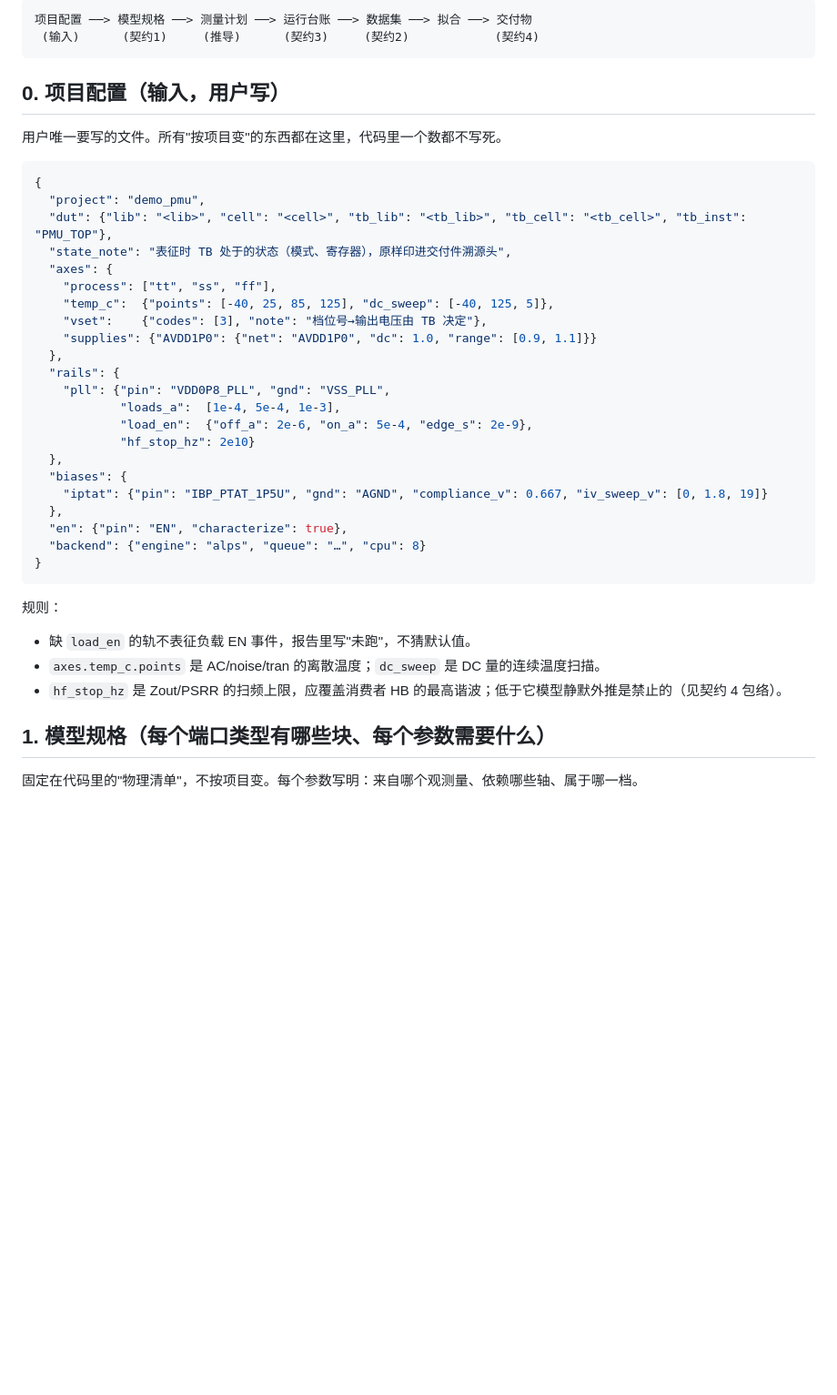
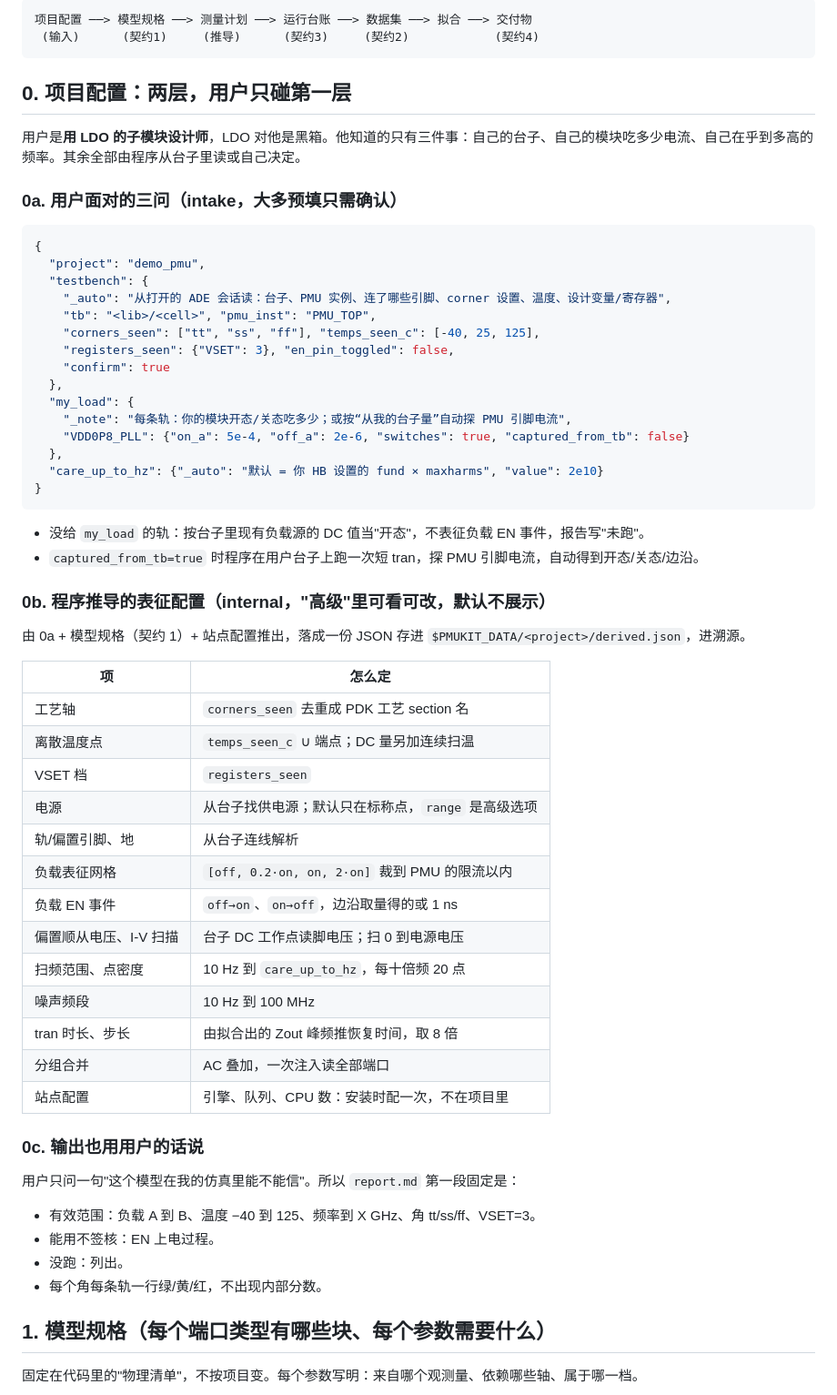
Before and after one commit to weisbert/pmukit, a Markdown page: docs/CONTRACTS.md, the part around the change. Shown at 91% size. GitHub-like rendering; blank space fills up the shorter version.

Commit message:
docs(contracts): project config split into user intake (3 questions) vs derived internal config
Claude-Session: https://claude.ai/code/session_017L9KAds9GkjUK7VD4epUat

````diff
--- a/docs/CONTRACTS.md
+++ b/docs/CONTRACTS.md
@@ -8,39 +8,61 @@
  (输入)      (契约1)     (推导)      (契约3)     (契约2)            (契约4)
 ```
 
-## 0. 项目配置（输入，用户写）
+## 0. 项目配置：两层，用户只碰第一层
 
-用户唯一要写的文件。所有"按项目变"的东西都在这里，代码里一个数都不写死。
+用户是**用 LDO 的子模块设计师**，LDO 对他是黑箱。他知道的只有三件事：自己的台子、自己的模块吃多少电流、自己在乎到多高的频率。其余全部由程序从台子里读或自己决定。
+
+### 0a. 用户面对的三问（intake，大多预填只需确认）
 
 ```json
 {
   "project": "demo_pmu",
-  "dut": {"lib": "<lib>", "cell": "<cell>", "tb_lib": "<tb_lib>", "tb_cell": "<tb_cell>", "tb_inst": "PMU_TOP"},
-  "state_note": "表征时 TB 处于的状态（模式、寄存器），原样印进交付件溯源头",
-  "axes": {
-    "process": ["tt", "ss", "ff"],
-    "temp_c":  {"points": [-40, 25, 85, 125], "dc_sweep": [-40, 125, 5]},
-    "vset":    {"codes": [3], "note": "档位号→输出电压由 TB 决定"},
-    "supplies": {"AVDD1P0": {"net": "AVDD1P0", "dc": 1.0, "range": [0.9, 1.1]}}
+  "testbench": {
+    "_auto": "从打开的 ADE 会话读：台子、PMU 实例、连了哪些引脚、corner 设置、温度、设计变量/寄存器",
+    "tb": "<lib>/<cell>", "pmu_inst": "PMU_TOP",
+    "corners_seen": ["tt", "ss", "ff"], "temps_seen_c": [-40, 25, 125],
+    "registers_seen": {"VSET": 3}, "en_pin_toggled": false,
+    "confirm": true
   },
-  "rails": {
-    "pll": {"pin": "VDD0P8_PLL", "gnd": "VSS_PLL",
-            "loads_a":  [1e-4, 5e-4, 1e-3],
-            "load_en":  {"off_a": 2e-6, "on_a": 5e-4, "edge_s": 2e-9},
-            "hf_stop_hz": 2e10}
+  "my_load": {
+    "_note": "每条轨：你的模块开态/关态吃多少；或按“从我的台子量”自动探 PMU 引脚电流",
+    "VDD0P8_PLL": {"on_a": 5e-4, "off_a": 2e-6, "switches": true, "captured_from_tb": false}
   },
-  "biases": {
-    "iptat": {"pin": "IBP_PTAT_1P5U", "gnd": "AGND", "compliance_v": 0.667, "iv_sweep_v": [0, 1.8, 19]}
-  },
-  "en": {"pin": "EN", "characterize": true},
-  "backend": {"engine": "alps", "queue": "…", "cpu": 8}
+  "care_up_to_hz": {"_auto": "默认 = 你 HB 设置的 fund × maxharms", "value": 2e10}
 }
 ```
 
-规则：
-- 缺 `load_en` 的轨不表征负载 EN 事件，报告里写"未跑"，不猜默认值。
-- `axes.temp_c.points` 是 AC/noise/tran 的离散温度；`dc_sweep` 是 DC 量的连续温度扫描。
-- `hf_stop_hz` 是 Zout/PSRR 的扫频上限，应覆盖消费者 HB 的最高谐波；低于它模型静默外推是禁止的（见契约 4 包络）。
+- 没给 `my_load` 的轨：按台子里现有负载源的 DC 值当"开态"，不表征负载 EN 事件，报告写"未跑"。
+- `captured_from_tb=true` 时程序在用户台子上跑一次短 tran，探 PMU 引脚电流，自动得到开态/关态/边沿。
+
+### 0b. 程序推导的表征配置（internal，"高级"里可看可改，默认不展示）
+
+由 0a + 模型规格（契约 1）+ 站点配置推出，落成一份 JSON 存进 `$PMUKIT_DATA/<project>/derived.json`，进溯源。
+
+| 项 | 怎么定 |
+|---|---|
+| 工艺轴 | `corners_seen` 去重成 PDK 工艺 section 名 |
+| 离散温度点 | `temps_seen_c` ∪ 端点；DC 量另加连续扫温 |
+| VSET 档 | `registers_seen` |
+| 电源 | 从台子找供电源；默认只在标称点，`range` 是高级选项 |
+| 轨/偏置引脚、地 | 从台子连线解析 |
+| 负载表征网格 | `[off, 0.2·on, on, 2·on]` 裁到 PMU 的限流以内 |
+| 负载 EN 事件 | `off→on`、`on→off`，边沿取量得的或 1 ns |
+| 偏置顺从电压、I-V 扫描 | 台子 DC 工作点读脚电压；扫 0 到电源电压 |
+| 扫频范围、点密度 | 10 Hz 到 `care_up_to_hz`，每十倍频 20 点 |
+| 噪声频段 | 10 Hz 到 100 MHz |
+| tran 时长、步长 | 由拟合出的 Zout 峰频推恢复时间，取 8 倍 |
+| 分组合并 | AC 叠加，一次注入读全部端口 |
+| 站点配置 | 引擎、队列、CPU 数：安装时配一次，不在项目里 |
+
+### 0c. 输出也用用户的话说
+
+用户只问一句"这个模型在我的仿真里能不能信"。所以 `report.md` 第一段固定是：
+
+- 有效范围：负载 A 到 B、温度 −40 到 125、频率到 X GHz、角 tt/ss/ff、VSET=3。
+- 能用不签核：EN 上电过程。
+- 没跑：列出。
+- 每个角每条轨一行绿/黄/红，不出现内部分数。
 
 ## 1. 模型规格（每个端口类型有哪些块、每个参数需要什么）
 
````
